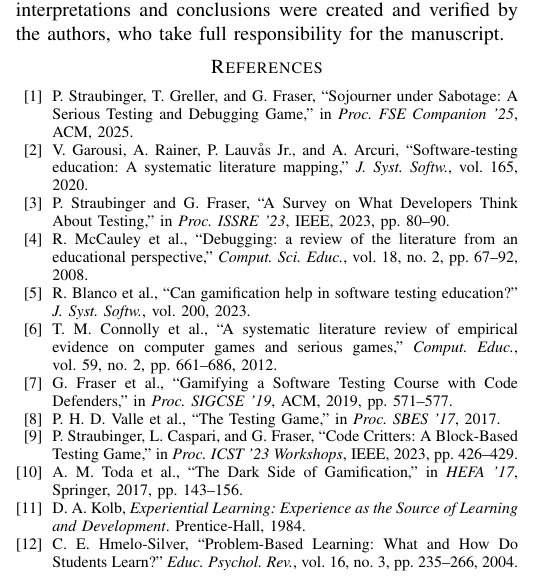
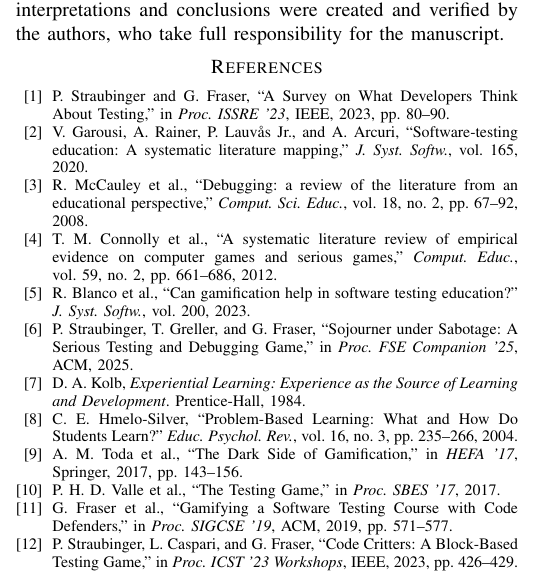
Before and after one commit to aazaadef/sojourner-tale2026, a LaTeX paper (main.tex): part of one column of page 4 of 4, cut so that both start at the same text. Compiled offline with pdfLaTeX.

Commit message:
Number references in order of first citation
IEEE style numbers references by first appearance; the manual bibliography was
in its own order, so the game's own paper sat at [1] while the first citation
in the text was [2], [3]. Reordered the bibitems; the cite keys are unchanged
and LaTeX renumbers.

```diff
--- a/main.tex
+++ b/main.tex
@@ -236,18 +236,18 @@ Generative AI tools were used solely for English language polishing. All technic
 \balance
 \bibliographystyle{IEEEtran}
 \begin{thebibliography}{99}
+\bibitem{straubinger2023survey} P.~Straubinger and G.~Fraser, ``A Survey on What Developers Think About Testing,'' in \emph{Proc.\ ISSRE '23}, IEEE, 2023, pp.~80--90.
+\bibitem{garousi2020testing} V.~Garousi, A.~Rainer, P.~Lauv\aa{}s~Jr., and A.~Arcuri, ``Software-testing education: A systematic literature mapping,'' \emph{J.\ Syst.\ Softw.}, vol.~165, 2020.
+\bibitem{mccauley2008debugging} R.~McCauley et~al., ``Debugging: a review of the literature from an educational perspective,'' \emph{Comput.\ Sci.\ Educ.}, vol.~18, no.~2, pp.~67--92, 2008.
+\bibitem{connolly2012systematic} T.~M.~Connolly et~al., ``A systematic literature review of empirical evidence on computer games and serious games,'' \emph{Comput.\ Educ.}, vol.~59, no.~2, pp.~661--686, 2012.
+\bibitem{blanco2023gamification} R.~Blanco et~al., ``Can gamification help in software testing education?'' \emph{J.\ Syst.\ Softw.}, vol.~200, 2023.
 \bibitem{straubinger2025sojourner} P.~Straubinger, T.~Greller, and G.~Fraser, ``Sojourner under Sabotage: A Serious Testing and Debugging Game,'' in \emph{Proc.\ FSE Companion '25}, ACM, 2025.
-\bibitem{garousi2020testing} V.~Garousi, A.~Rainer, P.~Lauv\aa{}s~Jr., and A.~Arcuri, ``Software-testing education: A systematic literature mapping,'' \emph{J.\ Syst.\ Softw.}, vol.~165, 2020.
-\bibitem{straubinger2023survey} P.~Straubinger and G.~Fraser, ``A Survey on What Developers Think About Testing,'' in \emph{Proc.\ ISSRE '23}, IEEE, 2023, pp.~80--90.
-\bibitem{mccauley2008debugging} R.~McCauley et~al., ``Debugging: a review of the literature from an educational perspective,'' \emph{Comput.\ Sci.\ Educ.}, vol.~18, no.~2, pp.~67--92, 2008.
-\bibitem{blanco2023gamification} R.~Blanco et~al., ``Can gamification help in software testing education?'' \emph{J.\ Syst.\ Softw.}, vol.~200, 2023.
-\bibitem{connolly2012systematic} T.~M.~Connolly et~al., ``A systematic literature review of empirical evidence on computer games and serious games,'' \emph{Comput.\ Educ.}, vol.~59, no.~2, pp.~661--686, 2012.
-\bibitem{fraser2019code} G.~Fraser et~al., ``Gamifying a Software Testing Course with Code Defenders,'' in \emph{Proc.\ SIGCSE '19}, ACM, 2019, pp.~571--577.
-\bibitem{valle2017testing} P.~H.~D.~Valle et~al., ``The Testing Game,'' in \emph{Proc.\ SBES '17}, 2017.
-\bibitem{straubinger2023code} P.~Straubinger, L.~Caspari, and G.~Fraser, ``Code Critters: A Block-Based Testing Game,'' in \emph{Proc.\ ICST '23 Workshops}, IEEE, 2023, pp.~426--429.
-\bibitem{toda2017dark} A.~M.~Toda et~al., ``The Dark Side of Gamification,'' in \emph{HEFA '17}, Springer, 2017, pp.~143--156.
 \bibitem{kolb1984experiential} D.~A.~Kolb, \emph{Experiential Learning: Experience as the Source of Learning and Development}. Prentice-Hall, 1984.
 \bibitem{hmelo2004problem} C.~E.~Hmelo-Silver, ``Problem-Based Learning: What and How Do Students Learn?'' \emph{Educ.\ Psychol.\ Rev.}, vol.~16, no.~3, pp.~235--266, 2004.
+\bibitem{toda2017dark} A.~M.~Toda et~al., ``The Dark Side of Gamification,'' in \emph{HEFA '17}, Springer, 2017, pp.~143--156.
+\bibitem{valle2017testing} P.~H.~D.~Valle et~al., ``The Testing Game,'' in \emph{Proc.\ SBES '17}, 2017.
+\bibitem{fraser2019code} G.~Fraser et~al., ``Gamifying a Software Testing Course with Code Defenders,'' in \emph{Proc.\ SIGCSE '19}, ACM, 2019, pp.~571--577.
+\bibitem{straubinger2023code} P.~Straubinger, L.~Caspari, and G.~Fraser, ``Code Critters: A Block-Based Testing Game,'' in \emph{Proc.\ ICST '23 Workshops}, IEEE, 2023, pp.~426--429.
 \end{thebibliography}
 
 \end{document}
```
